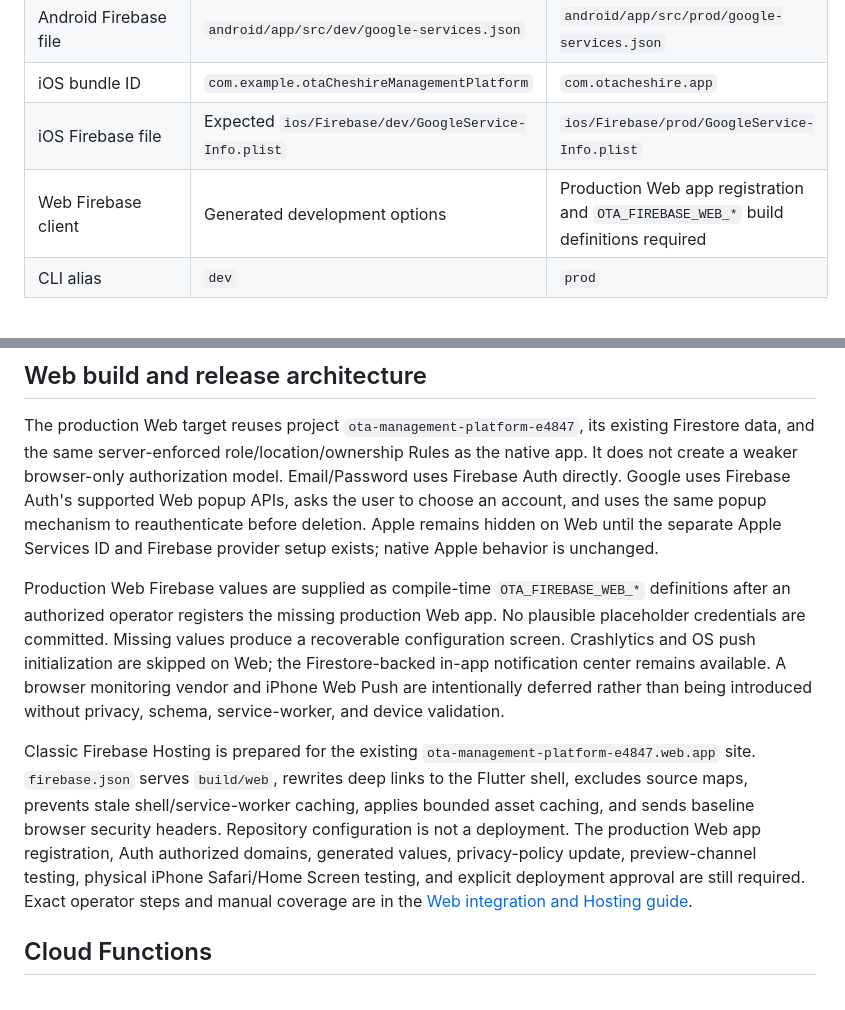
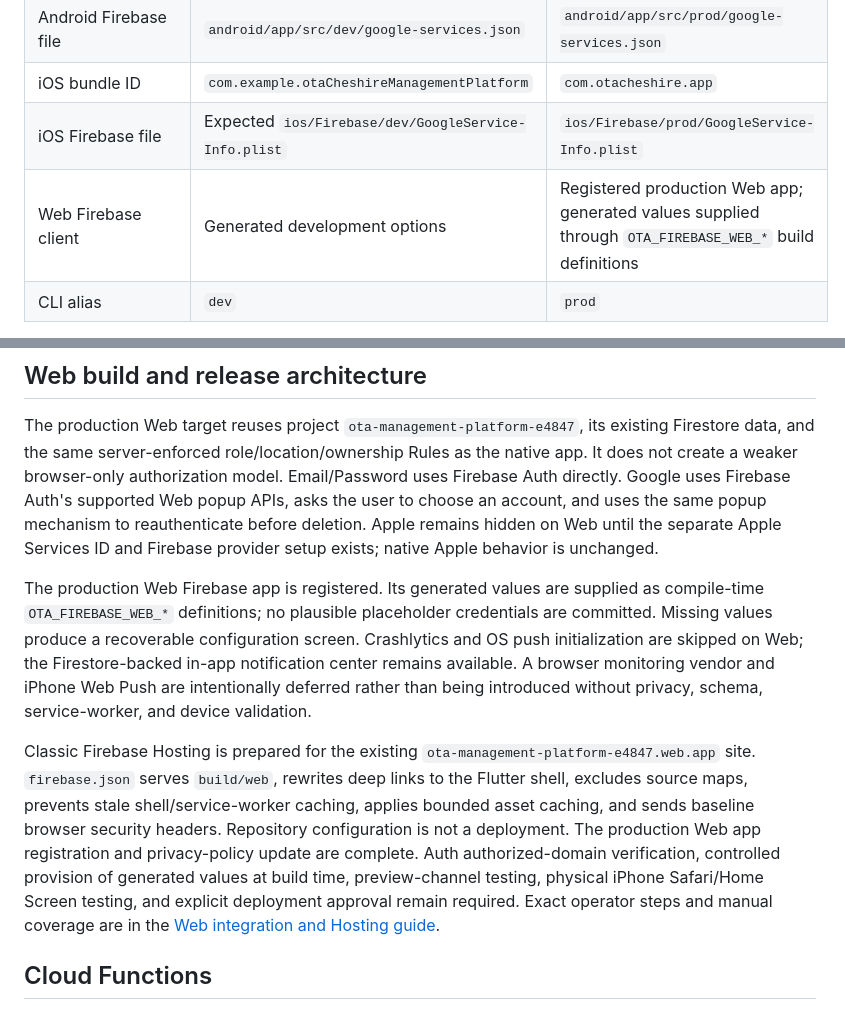
Before and after one commit to sudhamsusrimathirumala/OTA-Cheshire-Management-Platform, a Markdown page: README.md, 2 parts joined by grey strips. GitHub-like rendering.

```diff
--- a/README.md
+++ b/README.md
@@ -424,7 +424,7 @@ Ordinary “remove child” behavior is different: it unlinks/deactivates one pr
 | Android Firebase file | `android/app/src/dev/google-services.json` | `android/app/src/prod/google-services.json` |
 | iOS bundle ID | `com.example.otaCheshireManagementPlatform` | `com.otacheshire.app` |
 | iOS Firebase file | Expected `ios/Firebase/dev/GoogleService-Info.plist` | `ios/Firebase/prod/GoogleService-Info.plist` |
-| Web Firebase client | Generated development options | Production Web app registration and `OTA_FIREBASE_WEB_*` build definitions required |
+| Web Firebase client | Generated development options | Registered production Web app; generated values supplied through `OTA_FIREBASE_WEB_*` build definitions |
 | CLI alias | `dev` | `prod` |
 
 Environment choice never comes from `kDebugMode`. Dart imports, Android flavors, iOS schemes/configurations, native Firebase files, and IDs must agree. `main.dart` has no fallback. Android pins generated Flutter tasks to the selected flavor target even if a conflicting `-t` is supplied. iOS sets `APP_ENVIRONMENT`/`FLUTTER_TARGET`; its copy phase accepts only the matching plist and fails when absent.
@@ -455,9 +455,9 @@ External iOS work requires an academy Apple Developer Team ID, certificates, App
 
 The production Web target reuses project `ota-management-platform-e4847`, its existing Firestore data, and the same server-enforced role/location/ownership Rules as the native app. It does not create a weaker browser-only authorization model. Email/Password uses Firebase Auth directly. Google uses Firebase Auth's supported Web popup APIs, asks the user to choose an account, and uses the same popup mechanism to reauthenticate before deletion. Apple remains hidden on Web until the separate Apple Services ID and Firebase provider setup exists; native Apple behavior is unchanged.
 
-Production Web Firebase values are supplied as compile-time `OTA_FIREBASE_WEB_*` definitions after an authorized operator registers the missing production Web app. No plausible placeholder credentials are committed. Missing values produce a recoverable configuration screen. Crashlytics and OS push initialization are skipped on Web; the Firestore-backed in-app notification center remains available. A browser monitoring vendor and iPhone Web Push are intentionally deferred rather than being introduced without privacy, schema, service-worker, and device validation.
+The production Web Firebase app is registered. Its generated values are supplied as compile-time `OTA_FIREBASE_WEB_*` definitions; no plausible placeholder credentials are committed. Missing values produce a recoverable configuration screen. Crashlytics and OS push initialization are skipped on Web; the Firestore-backed in-app notification center remains available. A browser monitoring vendor and iPhone Web Push are intentionally deferred rather than being introduced without privacy, schema, service-worker, and device validation.
 
-Classic Firebase Hosting is prepared for the existing `ota-management-platform-e4847.web.app` site. `firebase.json` serves `build/web`, rewrites deep links to the Flutter shell, excludes source maps, prevents stale shell/service-worker caching, applies bounded asset caching, and sends baseline browser security headers. Repository configuration is not a deployment. The production Web app registration, Auth authorized domains, generated values, privacy-policy update, preview-channel testing, physical iPhone Safari/Home Screen testing, and explicit deployment approval are still required. Exact operator steps and manual coverage are in the [Web integration and Hosting guide](docs/CODEBASE_GUIDE.md#web-integration-and-hosting).
+Classic Firebase Hosting is prepared for the existing `ota-management-platform-e4847.web.app` site. `firebase.json` serves `build/web`, rewrites deep links to the Flutter shell, excludes source maps, prevents stale shell/service-worker caching, applies bounded asset caching, and sends baseline browser security headers. Repository configuration is not a deployment. The production Web app registration and privacy-policy update are complete. Auth authorized-domain verification, controlled provision of generated values at build time, preview-channel testing, physical iPhone Safari/Home Screen testing, and explicit deployment approval remain required. Exact operator steps and manual coverage are in the [Web integration and Hosting guide](docs/CODEBASE_GUIDE.md#web-integration-and-hosting).
 
 ## Cloud Functions
 
```
Also changed, not shown: docs/CODEBASE_GUIDE.md (+4 -4 lines).
